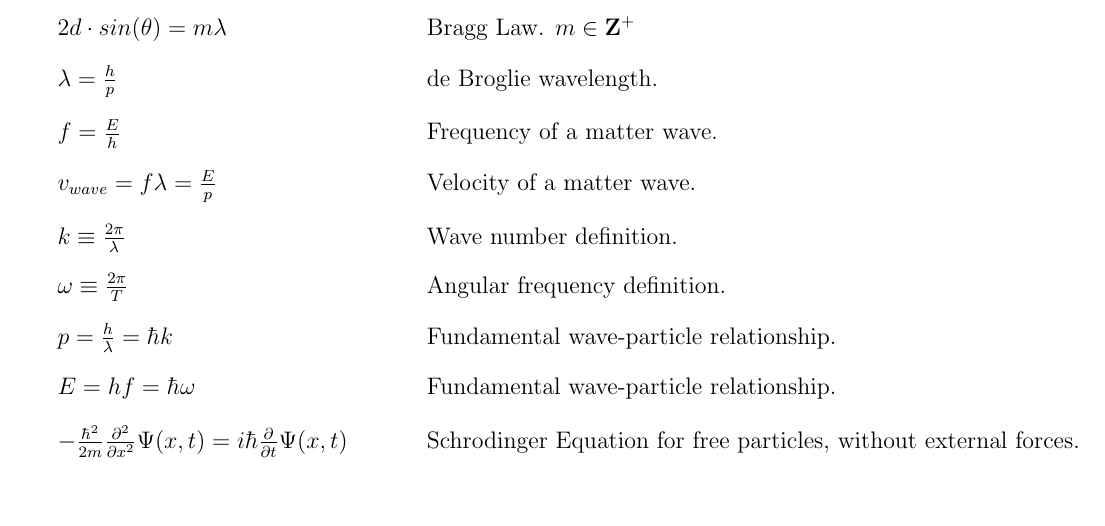
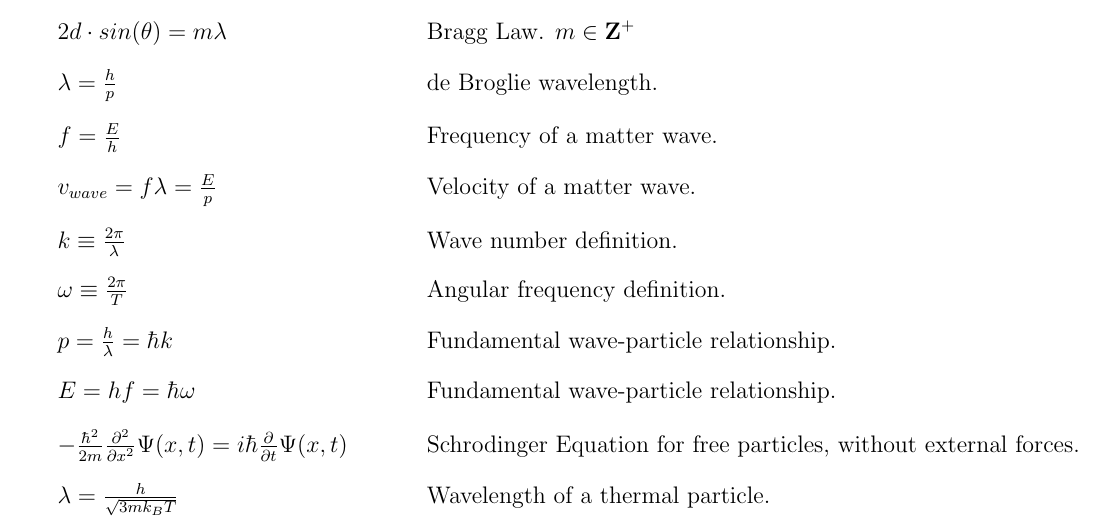
Before and after one commit to davidwrenner/Quantum-Formulas, a LaTeX document (main.tex): part of page 2 of 2, cut so that both start at the same text. Compiled offline with pdfLaTeX.

Commit message:
Update on Overleaf.

```diff
--- a/main.tex
+++ b/main.tex
@@ -100,6 +100,7 @@
 \formula{$p=\frac{h}{\lambda}=\hbar k$}{Fundamental wave-particle relationship.}
 \formula{$E=hf=\hbar\omega$}{Fundamental wave-particle relationship.}
 \formula{$-\frac{\hbar^2}{2m} \frac{\partial^2}{\partial x^2}\Psi(x,t) = i \hbar \frac{\partial}{\partial t}\Psi(x,t)$}{Schrodinger Equation for free particles, without external forces.}
+\formula{$\lambda = \frac{h}{\sqrt{3m k_B T}}$}{Wavelength of a thermal particle.}
 
 
 \formulaListEnd
```
